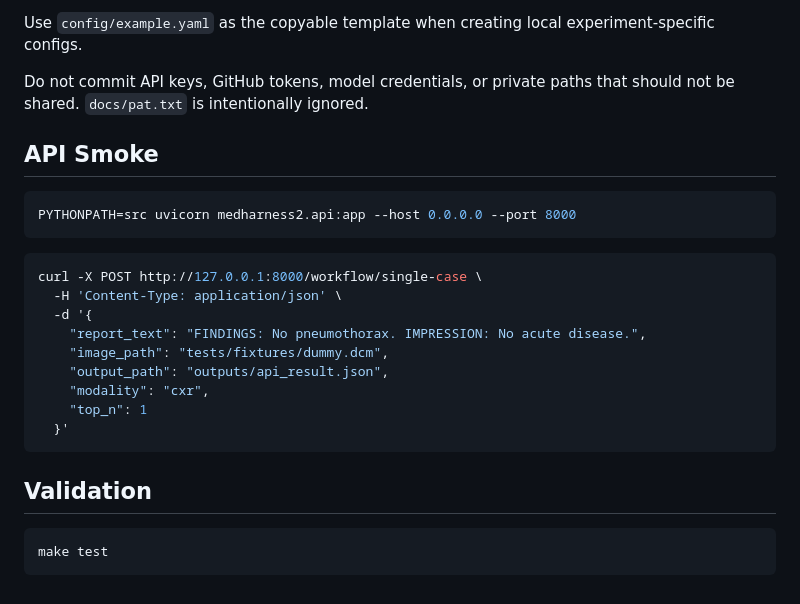
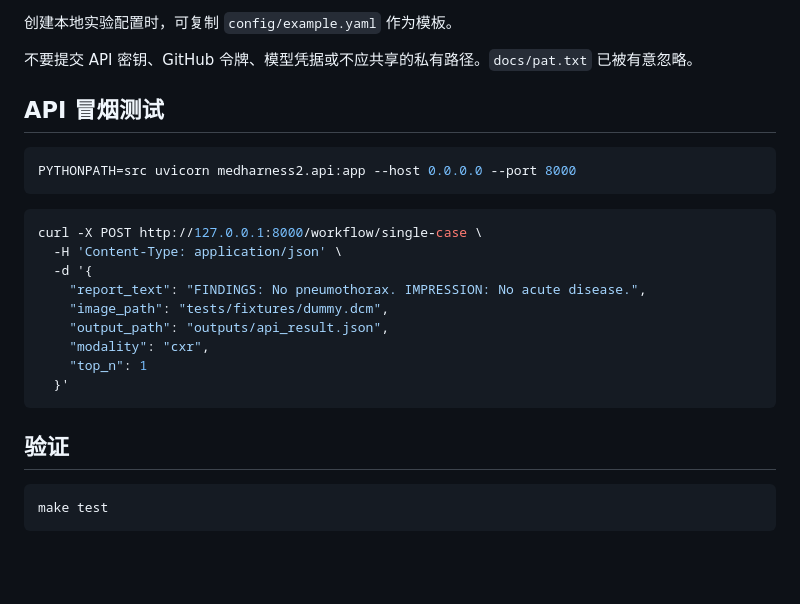
Before and after one commit to zane-gao/medHarness2, a Markdown page: README.md, the part around one of its changes. Drawn GitHub-style; blank space fills up the shorter version.

````diff
--- a/README.md
+++ b/README.md
@@ -215,11 +200,9 @@ For a design-to-implementation checklist and current 52-case evidence, see
 
-Use `config/example.yaml` as the copyable template when creating local
-experiment-specific configs.
+创建本地实验配置时，可复制 `config/example.yaml` 作为模板。
 
-Do not commit API keys, GitHub tokens, model credentials, or private paths that
-should not be shared. `docs/pat.txt` is intentionally ignored.
+不要提交 API 密钥、GitHub 令牌、模型凭据或不应共享的私有路径。`docs/pat.txt` 已被有意忽略。
 
-## API Smoke
+## API 冒烟测试
 
 ```bash
 PYTHONPATH=src uvicorn medharness2.api:app --host 0.0.0.0 --port 8000
@@ -237,7 +220,7 @@ curl -X POST http://127.0.0.1:8000/workflow/single-case \
   }'
 ```
 
-## Validation
+## 验证
 
 ```bash
 make test
````
Also changed, not shown: other parts of README.md (+64 -79 lines).
